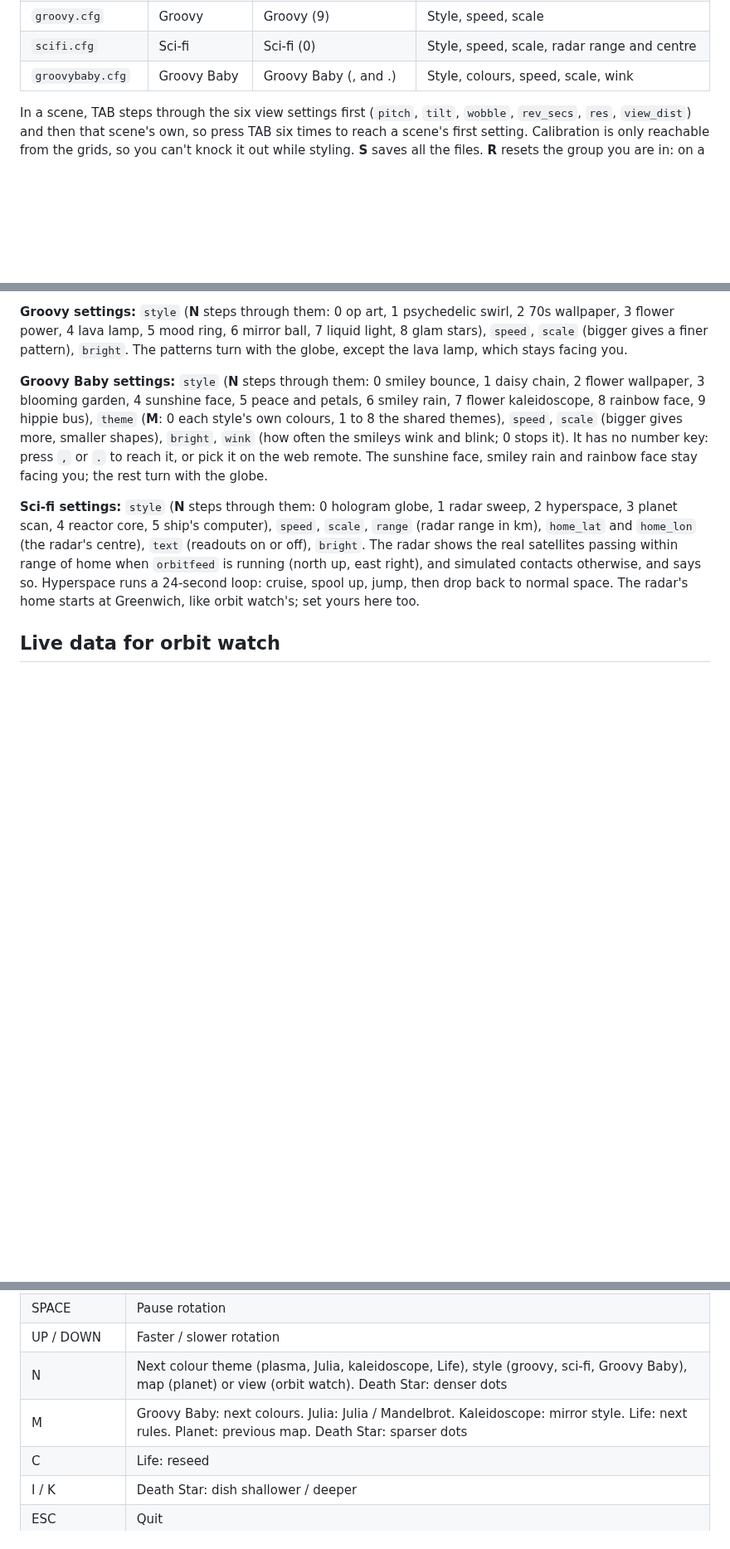
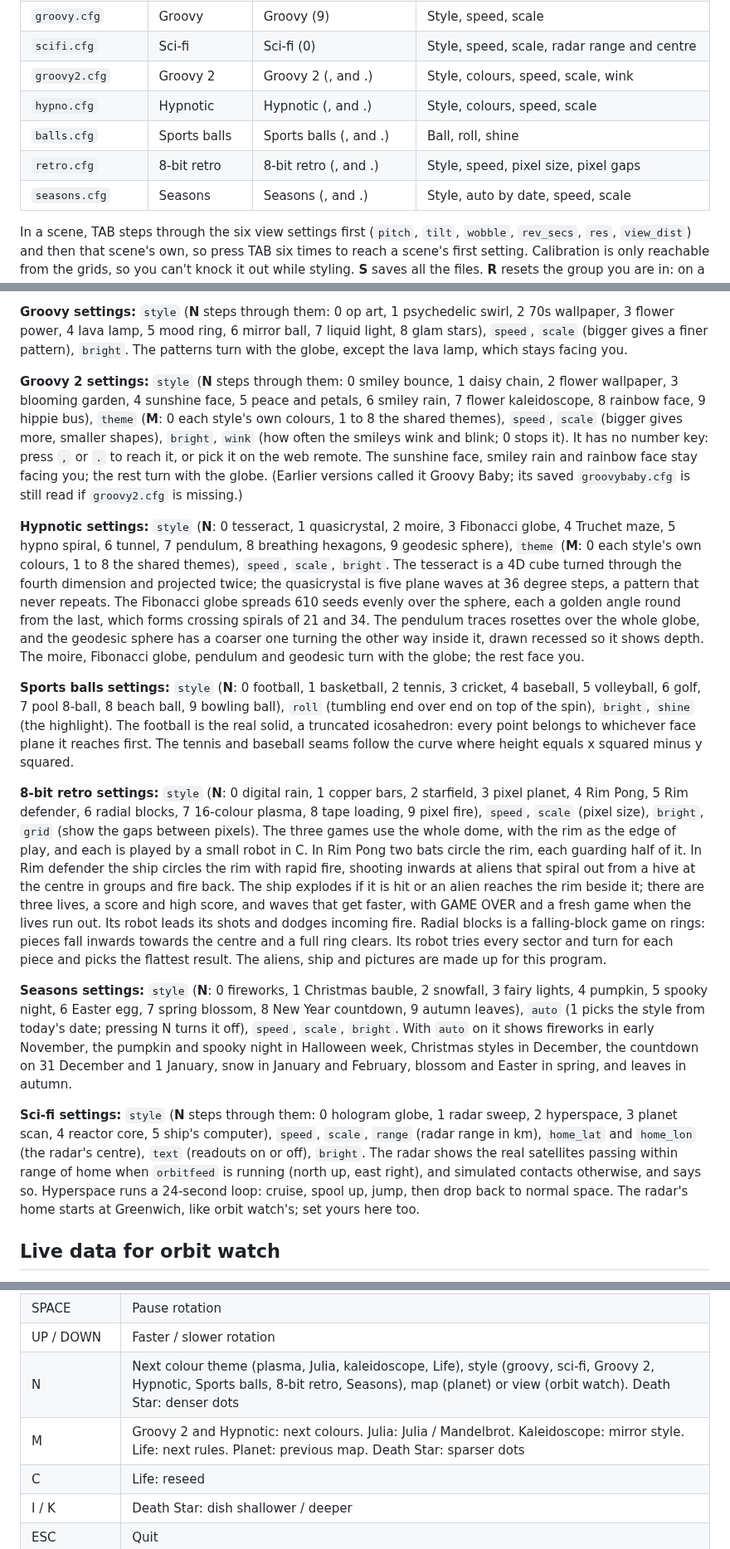
Before and after one commit to MarkHawk/hemisphere, a Markdown page: README.md, 3 parts joined by grey strips. Shown at 83% size. GitHub-like rendering; blank space fills up the shorter version.

```diff
--- a/README.md
+++ b/README.md
@@ -240,7 +246,11 @@ Settings are kept in files next to the program, in groups:
 | `orbit.cfg` | Orbit watch | Orbit watch (8) | View, home, what to show |
 | `groovy.cfg` | Groovy | Groovy (9) | Style, speed, scale |
 | `scifi.cfg` | Sci-fi | Sci-fi (0) | Style, speed, scale, radar range and centre |
-| `groovybaby.cfg` | Groovy Baby | Groovy Baby (, and .) | Style, colours, speed, scale, wink |
+| `groovy2.cfg` | Groovy 2 | Groovy 2 (, and .) | Style, colours, speed, scale, wink |
+| `hypno.cfg` | Hypnotic | Hypnotic (, and .) | Style, colours, speed, scale |
+| `balls.cfg` | Sports balls | Sports balls (, and .) | Ball, roll, shine |
+| `retro.cfg` | 8-bit retro | 8-bit retro (, and .) | Style, speed, pixel size, pixel gaps |
+| `seasons.cfg` | Seasons | Seasons (, and .) | Style, auto by date, speed, scale |
 
 In a scene, TAB steps through the six view settings first (`pitch`,
 `tilt`, `wobble`, `rev_secs`, `res`, `view_dist`) and then that scene's
@@ -356,7 +366,7 @@ psychedelic swirl, 2 70s wallpaper, 3 flower power, 4 lava lamp, 5 mood ring,
 finer pattern), `bright`. The patterns turn with the globe, except the lava
 lamp, which stays facing you.
 
-**Groovy Baby settings:** `style` (**N** steps through them: 0 smiley
+**Groovy 2 settings:** `style` (**N** steps through them: 0 smiley
 bounce, 1 daisy chain, 2 flower wallpaper, 3 blooming garden, 4 sunshine
 face, 5 peace and petals, 6 smiley rain, 7 flower kaleidoscope, 8 rainbow
 face, 9 hippie bus), `theme` (**M**: 0 each style's own colours, 1 to 8 the
@@ -364,7 +374,54 @@ shared themes), `speed`, `scale` (bigger gives more, smaller shapes),
 `bright`, `wink` (how often the smileys wink and blink; 0 stops it). It
 has no number key: press `,` or `.` to reach it, or pick it on the web
 remote. The sunshine face, smiley rain and rainbow face stay facing you; the
-rest turn with the globe.
+rest turn with the globe. (Earlier versions called it Groovy Baby; its saved
+`groovybaby.cfg` is still read if `groovy2.cfg` is missing.)
+
+**Hypnotic settings:** `style` (**N**: 0 tesseract, 1 quasicrystal, 2 moire,
+3 Fibonacci globe, 4 Truchet maze, 5 hypno spiral, 6 tunnel, 7 pendulum, 8
+breathing hexagons, 9 geodesic sphere), `theme` (**M**: 0 each style's own
+colours, 1 to 8 the shared themes), `speed`, `scale`, `bright`. The tesseract
+is a 4D cube turned through the fourth dimension and projected twice; the
+quasicrystal is five plane waves at 36 degree steps, a pattern that never
+repeats. The Fibonacci globe spreads 610 seeds evenly over the sphere, each
+a golden angle round from the last, which forms crossing spirals of 21 and
+34. The pendulum traces rosettes over the whole globe, and the geodesic
+sphere has a coarser one turning the other way inside it, drawn recessed
+so it shows depth. The moire, Fibonacci globe, pendulum and geodesic turn
+with the globe; the rest face you.
+
+**Sports balls settings:** `style` (**N**: 0 football, 1 basketball, 2
+tennis, 3 cricket, 4 baseball, 5 volleyball, 6 golf, 7 pool 8-ball, 8 beach
+ball, 9 bowling ball), `roll` (tumbling end over end on top of the spin),
+`bright`, `shine` (the highlight). The football is the real solid, a
+truncated icosahedron: every point belongs to whichever face plane it
+reaches first. The tennis and baseball seams follow the curve where height
+equals x squared minus y squared.
+
+**8-bit retro settings:** `style` (**N**: 0 digital rain, 1 copper bars, 2
+starfield, 3 pixel planet, 4 Rim Pong, 5 Rim defender, 6 radial blocks, 7
+16-colour plasma, 8 tape loading, 9 pixel fire), `speed`, `scale` (pixel
+size), `bright`, `grid` (show the gaps between pixels). The three games use
+the whole dome, with the rim as the edge of play, and each is played by a
+small robot in C. In Rim Pong two bats circle the rim, each guarding half
+of it. In Rim defender the ship circles the rim with rapid fire, shooting
+inwards at aliens that spiral out from a hive at the centre in groups and
+fire back. The ship explodes if it is hit or an alien reaches the rim
+beside it; there are three lives, a score and high score, and waves that
+get faster, with GAME OVER and a fresh game when the lives run out. Its
+robot leads its shots and dodges incoming fire. Radial blocks is a falling-block game on rings: pieces
+fall inwards towards the centre and a full ring clears. Its robot tries
+every sector and turn for each piece and picks the flattest result. The
+aliens, ship and pictures are made up for this program.
+
+**Seasons settings:** `style` (**N**: 0 fireworks, 1 Christmas bauble, 2
+snowfall, 3 fairy lights, 4 pumpkin, 5 spooky night, 6 Easter egg, 7 spring
+blossom, 8 New Year countdown, 9 autumn leaves), `auto` (1 picks the style
+from today's date; pressing N turns it off), `speed`, `scale`, `bright`.
+With `auto` on it shows fireworks in early November, the pumpkin and spooky
+night in Halloween week, Christmas styles in December, the countdown on 31
+December and 1 January, snow in January and February, blossom and Easter
+in spring, and leaves in autumn.
 
 **Sci-fi settings:** `style` (**N** steps through them: 0 hologram globe,
 1 radar sweep, 2 hyperspace, 3 planet scan, 4 reactor core, 5 ship's
@@ -619,8 +676,8 @@ don't have this problem.
 | P / H | Print all settings / the key list |
 | SPACE | Pause rotation |
 | UP / DOWN | Faster / slower rotation |
-| N | Next colour theme (plasma, Julia, kaleidoscope, Life), style (groovy, sci-fi, Groovy Baby), map (planet) or view (orbit watch). Death Star: denser dots |
-| M | Groovy Baby: next colours. Julia: Julia / Mandelbrot. Kaleidoscope: mirror style. Life: next rules. Planet: previous map. Death Star: sparser dots |
+| N | Next colour theme (plasma, Julia, kaleidoscope, Life), style (groovy, sci-fi, Groovy 2, Hypnotic, Sports balls, 8-bit retro, Seasons), map (planet) or view (orbit watch). Death Star: denser dots |
+| M | Groovy 2 and Hypnotic: next colours. Julia: Julia / Mandelbrot. Kaleidoscope: mirror style. Life: next rules. Planet: previous map. Death Star: sparser dots |
 | C | Life: reseed |
 | I / K | Death Star: dish shallower / deeper |
 | ESC | Quit |
```
Also changed, not shown: other parts of README.md (+13 -7 lines), docs/screenshots/README.md (+5 -1 lines), docs/screenshots/balls.jpg (added), docs/screenshots/groovy2.jpg (renamed from docs/screenshots/groovybaby.jpg), docs/screenshots/hypno.jpg (added), docs/screenshots/retro.jpg (added), docs/screenshots/seasons.jpg (added), 8 other files.
